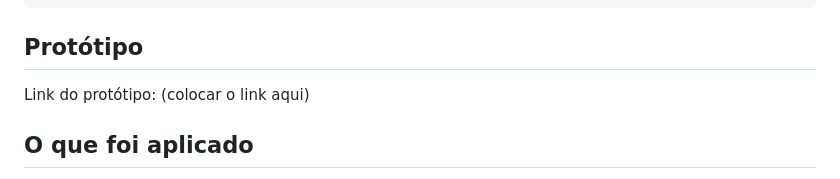
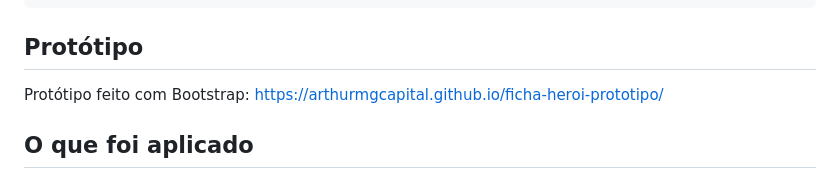
Before and after one commit to arthurmgcapital/ficha-heroi-parte1, a Markdown page: README.md, the part around the change. Rendered like a GitHub page.

Commit message:
Adiciona o link do protótipo no README

```diff
--- a/README.md
+++ b/README.md
@@ -35,7 +35,7 @@ ficha-heroi-parte1/
 
 ## Protótipo
 
-Link do protótipo: (colocar o link aqui)
+Protótipo feito com Bootstrap: https://arthurmgcapital.github.io/ficha-heroi-prototipo/
 
 ## O que foi aplicado
 
```
